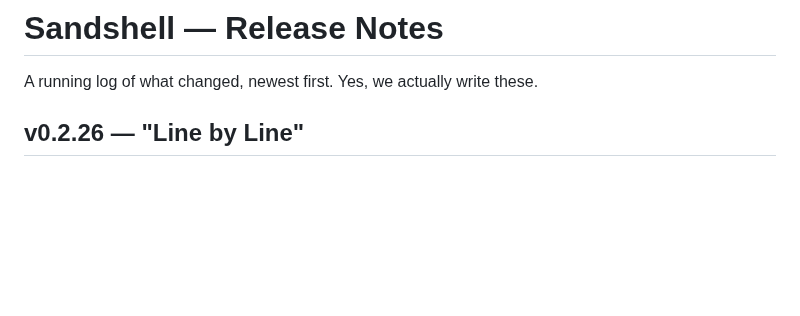
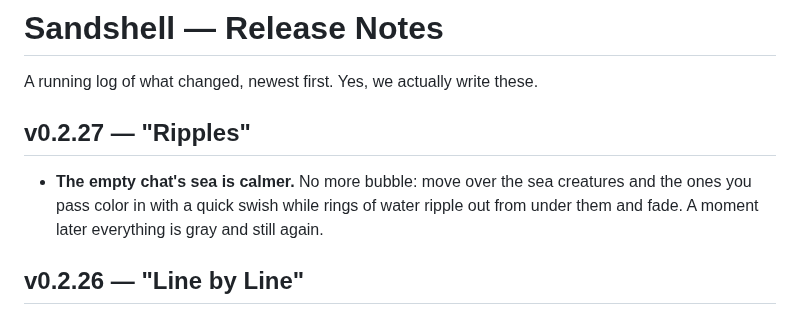
Before and after one commit to xmas/sandshell, a Markdown page: CHANGELOG.md, the part around the change. Rendered like a GitHub page; blank space fills up the shorter version.

Commit message:
Changelog: v0.2.27
Co-Authored-By: Claude Opus 5.5 <noreply@anthropic.com>

```diff
--- a/CHANGELOG.md
+++ b/CHANGELOG.md
@@ -1,6 +1,9 @@
 # Sandshell — Release Notes
 
 A running log of what changed, newest first. Yes, we actually write these.
+
+## v0.2.27 — "Ripples"
+- **The empty chat's sea is calmer.** No more bubble: move over the sea creatures and the ones you pass color in with a quick swish while rings of water ripple out from under them and fade. A moment later everything is gray and still again.
 
 ## v0.2.26 — "Line by Line"
 - **Commits in Files.** Under the file tree: **All changes** on your branch, **Uncommitted changes**, and each commit since the branch left main (the last 20 when you're on main). Pick one and the tree lists just the files it touched, with +/- counts; open a file for that commit's diff.
```
